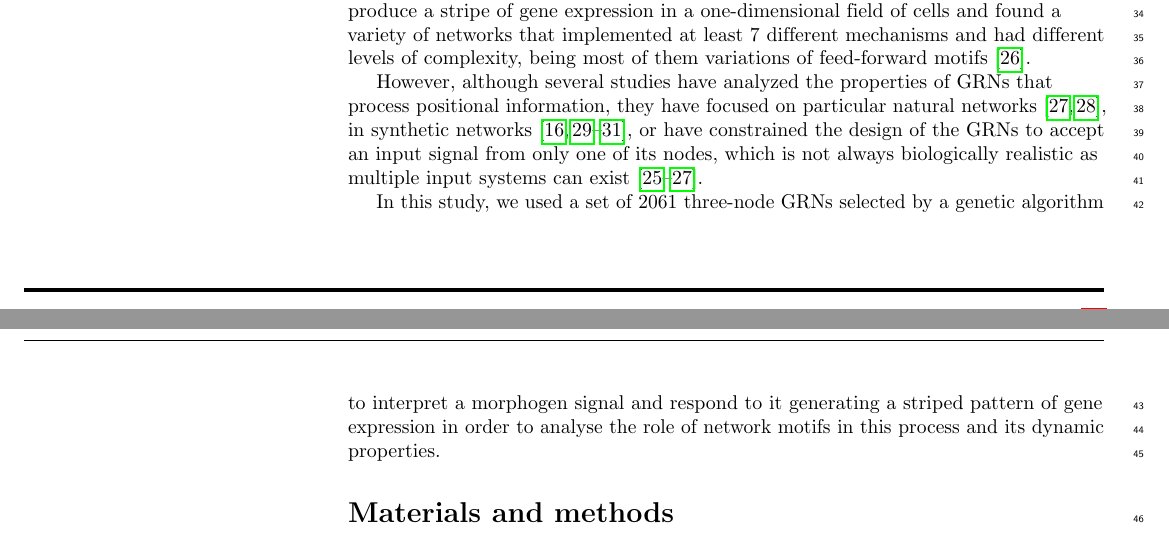
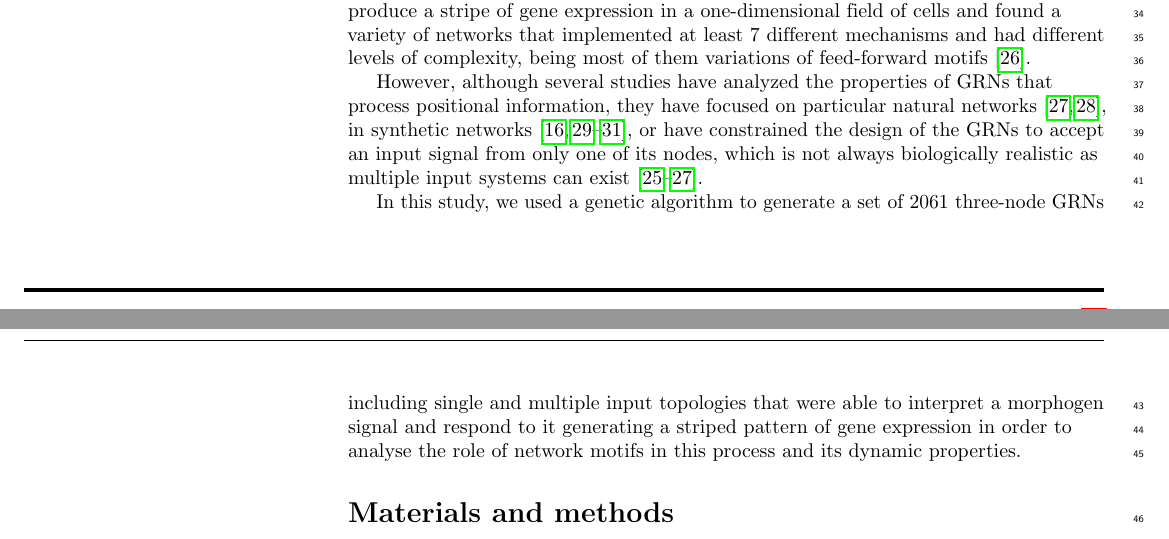
Before and after one commit to Nesper94/gene-regulatory-networks, a LaTeX document (docs/manuscript/manuscript.tex): two parts of pages 2 and 3 of 20, joined at a grey line, cut so that both start at the same text. Compiled offline with pdfLaTeX.

Commit message:
Emphasize role of multiple inputs

```diff
--- a/docs/manuscript/manuscript.tex
+++ b/docs/manuscript/manuscript.tex
@@ -345,10 +345,10 @@ design of the GRNs to accept an input signal from only one of its nodes, which i
 not always biologically realistic as multiple input systems can exist~\cite{Cotterell2010,
 munteanu_2014, Schaerli2014}.
 
-In this study, we used a set of 2061 three-node GRNs selected by a genetic
-algorithm to interpret a morphogen signal and respond to it generating a
-striped pattern of gene expression in order to analyse the role of network
-motifs in this process and its dynamic properties.
+In this study, we used a genetic algorithm to generate a set of 2061 three-node GRNs
+including single and multiple input topologies that were able to interpret a morphogen
+signal and respond to it generating a striped pattern of gene expression in order to
+analyse the role of network motifs in this process and its dynamic properties.
 
 % Lorem ipsum dolor sit~\cite{bib1} amet, consectetur adipiscing elit. Nullam Eq~(\ref{eq:schemeP}) sapien tellus, commodo id velit id, eleifend volutpat quam. Nunc pellentesque pretium diam, quis maximus dolor faucibus id.~\cite{bib2} Nunc convallis sodales ante, ut ullamcorper est egestas vitae.
 
```
Also changed, not shown: docs/manuscript/manuscript.tex (4 more changed lines).
